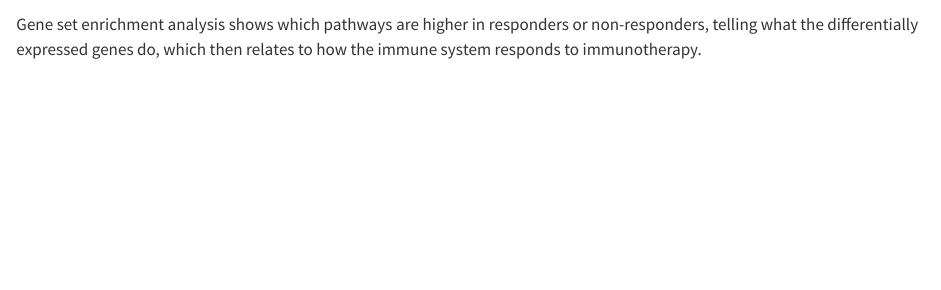
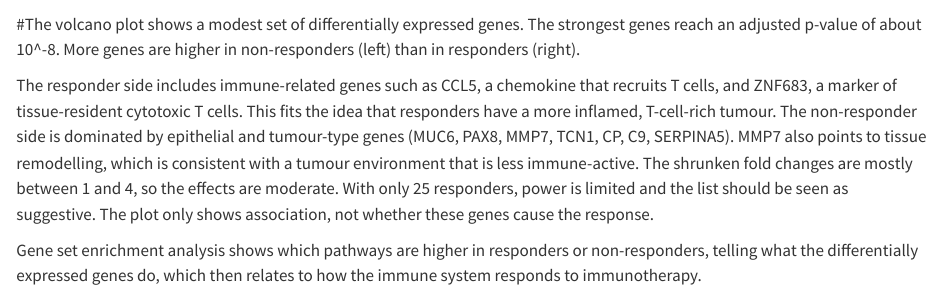
Before and after one commit to vvchrsk/cpm_project, a Quarto document (01_data_loading_and_DEG.qmd): the page in a window 1100 px wide, from 8230 px down. Rendered offline with R 4.5, knitr and Pandoc in place of Quarto, with nearby package versions; some code elsewhere in the file could not run offline; long lines of code are wrapped.

Commit message:
Enhance analysis section with gene expression insights
Added interpretation of volcano plot and gene analysis.

````diff
--- a/01_data_loading_and_DEG.qmd
+++ b/01_data_loading_and_DEG.qmd
@@ -210,6 +210,9 @@ table(res_df$direction)
 res_df |> filter(direction != "Not significant") |> arrange(padj) |>
   write_csv("RQ1_DE_genes_significant.csv")
 ```
+#The volcano plot shows a modest set of differentially expressed genes. The strongest genes reach an adjusted p-value of about 10^-8. More genes are higher in non-responders (left) than in responders (right).
+
+The responder side includes immune-related genes such as CCL5, a chemokine that recruits T cells, and ZNF683, a marker of tissue-resident cytotoxic T cells. This fits the idea that responders have a more inflamed, T-cell-rich tumour. The non-responder side is dominated by epithelial and tumour-type genes (MUC6, PAX8, MMP7, TCN1, CP, C9, SERPINA5). MMP7 also points to tissue remodelling, which is consistent with a tumour environment that is less immune-active. The shrunken fold changes are mostly between 1 and 4, so the effects are moderate. With only 25 responders, power is limited and the list should be seen as suggestive. The plot only shows association, not whether these genes cause the response.
 
 Gene set enrichment analysis shows which pathways are higher in responders or non-responders, telling what the differentially expressed genes do, which then relates to how the immune system responds to immunotherapy.
 
````
